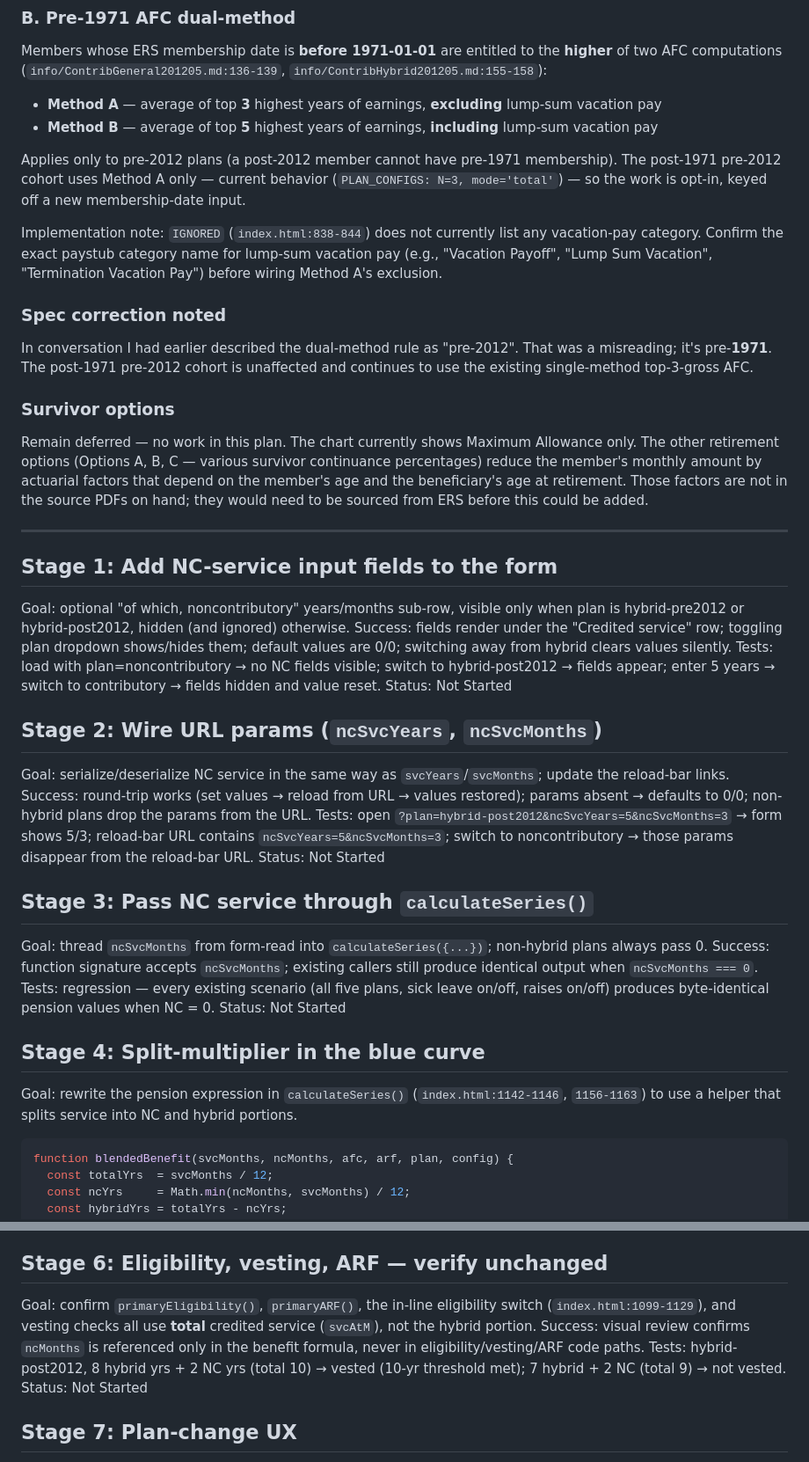
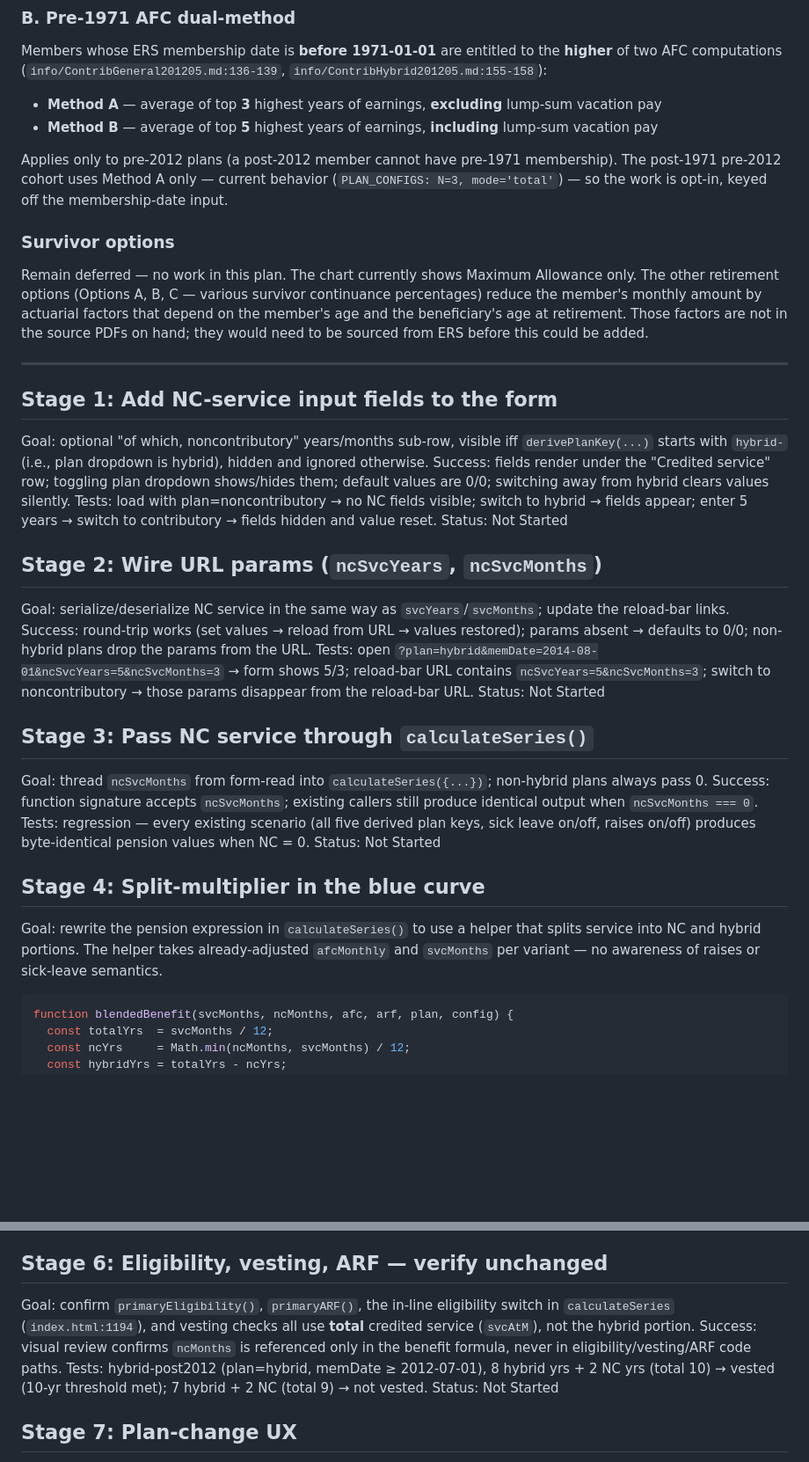
Before and after one commit to ww2/peng, a Markdown page: PLAN.md, 2 parts joined by grey strips. Shown at 88% size. GitHub-like rendering; blank space fills up the shorter version.

Commit message:
updated PLAN before beginning

````diff
--- a/PLAN.md
+++ b/PLAN.md
@@ -40,19 +40,7 @@ the **higher** of two AFC computations
 Applies only to pre-2012 plans (a post-2012 member cannot have pre-1971
 membership). The post-1971 pre-2012 cohort uses Method A only — current
 behavior (`PLAN_CONFIGS: N=3, mode='total'`) — so the work is opt-in,
-keyed off a new membership-date input.
-
-Implementation note: `IGNORED` (`index.html:838-844`) does not currently
-list any vacation-pay category. Confirm the exact paystub category name
-for lump-sum vacation pay (e.g., "Vacation Payoff", "Lump Sum Vacation",
-"Termination Vacation Pay") before wiring Method A's exclusion.
-
-### Spec correction noted
-
-In conversation I had earlier described the dual-method rule as
-"pre-2012". That was a misreading; it's pre-**1971**. The post-1971
-pre-2012 cohort is unaffected and continues to use the existing
-single-method top-3-gross AFC.
+keyed off the membership-date input.
 
 ### Survivor options
 
@@ -66,25 +54,25 @@ would need to be sourced from ERS before this could be added.
 ---
 
 ## Stage 1: Add NC-service input fields to the form
-Goal: optional "of which, noncontributory" years/months sub-row, visible only when plan is hybrid-pre2012 or hybrid-post2012, hidden (and ignored) otherwise.
+Goal: optional "of which, noncontributory" years/months sub-row, visible iff `derivePlanKey(...)` starts with `hybrid-` (i.e., plan dropdown is hybrid), hidden and ignored otherwise.
 Success: fields render under the "Credited service" row; toggling plan dropdown shows/hides them; default values are 0/0; switching away from hybrid clears values silently.
-Tests: load with plan=noncontributory → no NC fields visible; switch to hybrid-post2012 → fields appear; enter 5 years → switch to contributory → fields hidden and value reset.
+Tests: load with plan=noncontributory → no NC fields visible; switch to hybrid → fields appear; enter 5 years → switch to contributory → fields hidden and value reset.
 Status: Not Started
 
 ## Stage 2: Wire URL params (`ncSvcYears`, `ncSvcMonths`)
 Goal: serialize/deserialize NC service in the same way as `svcYears`/`svcMonths`; update the reload-bar links.
 Success: round-trip works (set values → reload from URL → values restored); params absent → defaults to 0/0; non-hybrid plans drop the params from the URL.
-Tests: open `?plan=hybrid-post2012&ncSvcYears=5&ncSvcMonths=3` → form shows 5/3; reload-bar URL contains `ncSvcYears=5&ncSvcMonths=3`; switch to noncontributory → those params disappear from the reload-bar URL.
+Tests: open `?plan=hybrid&memDate=2014-08-01&ncSvcYears=5&ncSvcMonths=3` → form shows 5/3; reload-bar URL contains `ncSvcYears=5&ncSvcMonths=3`; switch to noncontributory → those params disappear from the reload-bar URL.
 Status: Not Started
 
 ## Stage 3: Pass NC service through `calculateSeries()`
 Goal: thread `ncSvcMonths` from form-read into `calculateSeries({...})`; non-hybrid plans always pass 0.
 Success: function signature accepts `ncSvcMonths`; existing callers still produce identical output when `ncSvcMonths === 0`.
-Tests: regression — every existing scenario (all five plans, sick leave on/off, raises on/off) produces byte-identical pension values when NC = 0.
+Tests: regression — every existing scenario (all five derived plan keys, sick leave on/off, raises on/off) produces byte-identical pension values when NC = 0.
 Status: Not Started
 
 ## Stage 4: Split-multiplier in the blue curve
-Goal: rewrite the pension expression in `calculateSeries()` (`index.html:1142-1146`, `1156-1163`) to use a helper that splits service into NC and hybrid portions.
+Goal: rewrite the pension expression in `calculateSeries()` to use a helper that splits service into NC and hybrid portions. The helper takes already-adjusted `afcMonthly` and `svcMonths` per variant — no awareness of raises or sick-leave semantics.
 
 ```js
 function blendedBenefit(svcMonths, ncMonths, afc, arf, plan, config) {
@@ -114,9 +102,9 @@ Tests: pick a hybrid-post2012 mixed-service scenario, run it through `../ers/ind
 Status: Not Started
 
 ## Stage 6: Eligibility, vesting, ARF — verify unchanged
-Goal: confirm `primaryEligibility()`, `primaryARF()`, the in-line eligibility switch (`index.html:1099-1129`), and vesting checks all use **total** credited service (`svcAtM`), not the hybrid portion.
+Goal: confirm `primaryEligibility()`, `primaryARF()`, the in-line eligibility switch in `calculateSeries` (`index.html:1194`), and vesting checks all use **total** credited service (`svcAtM`), not the hybrid portion.
 Success: visual review confirms `ncMonths` is referenced only in the benefit formula, never in eligibility/vesting/ARF code paths.
-Tests: hybrid-post2012, 8 hybrid yrs + 2 NC yrs (total 10) → vested (10-yr threshold met); 7 hybrid + 2 NC (total 9) → not vested.
+Tests: hybrid-post2012 (plan=hybrid, memDate ≥ 2012-07-01), 8 hybrid yrs + 2 NC yrs (total 10) → vested (10-yr threshold met); 7 hybrid + 2 NC (total 9) → not vested.
 Status: Not Started
 
 ## Stage 7: Plan-change UX
````
Also changed, not shown: other parts of PLAN.md (+2 -2 lines).
